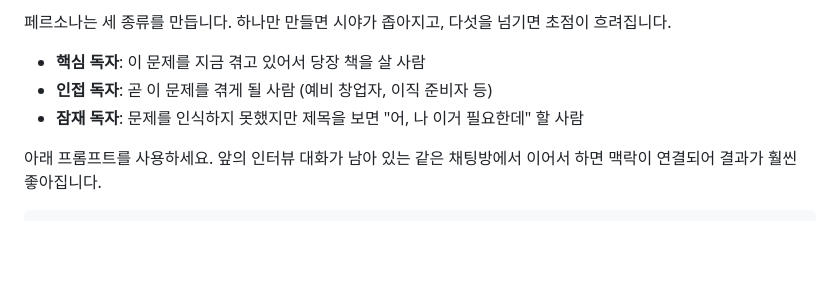
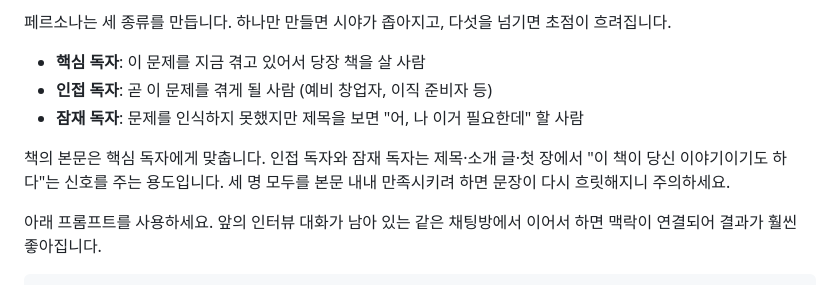
Before and after one commit to visionsay/mogle, a Markdown page: book/원고/01-1부-1장-내-경험을-책의-재료로.md, the part around the change. Drawn GitHub-style; blank space fills up the shorter version.

````diff
--- a/book/원고/01-1부-1장-내-경험을-책의-재료로.md
+++ b/book/원고/01-1부-1장-내-경험을-책의-재료로.md
@@ -76,6 +76,8 @@
 - **인접 독자**: 곧 이 문제를 겪게 될 사람 (예비 창업자, 이직 준비자 등)
 - **잠재 독자**: 문제를 인식하지 못했지만 제목을 보면 "어, 나 이거 필요한데" 할 사람
 
+책의 본문은 핵심 독자에게 맞춥니다. 인접 독자와 잠재 독자는 제목·소개 글·첫 장에서 "이 책이 당신 이야기이기도 하다"는 신호를 주는 용도입니다. 세 명 모두를 본문 내내 만족시키려 하면 문장이 다시 흐릿해지니 주의하세요.
+
 아래 프롬프트를 사용하세요. 앞의 인터뷰 대화가 남아 있는 같은 채팅방에서 이어서 하면 맥락이 연결되어 결과가 훨씬 좋아집니다.
 
 ```
````
Also changed, not shown: book/원고/02-1부-2장-읽히는-주제와-목차-설계.md (+4 -0 lines), book/원고/03-1부-3장-30일-출간-실행-계획.md (+5 -1 lines).
